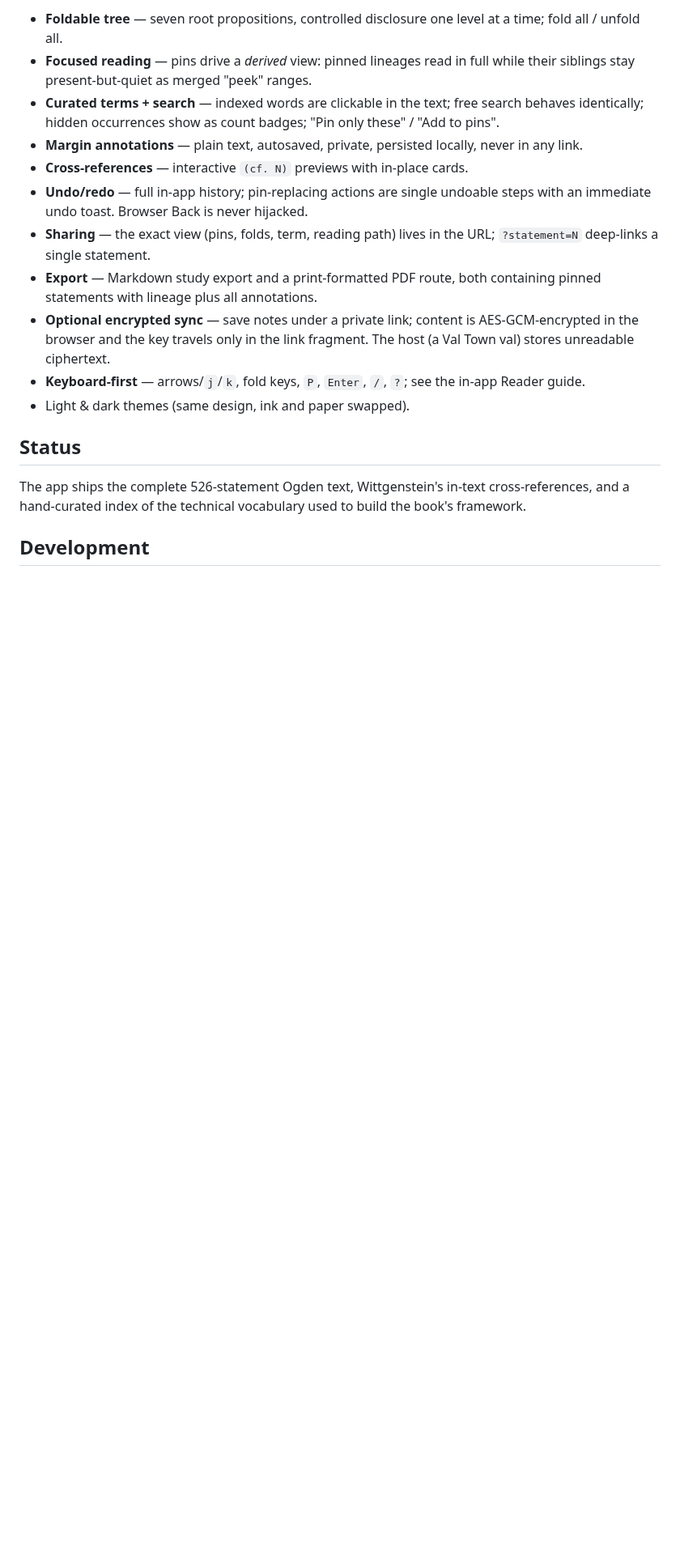
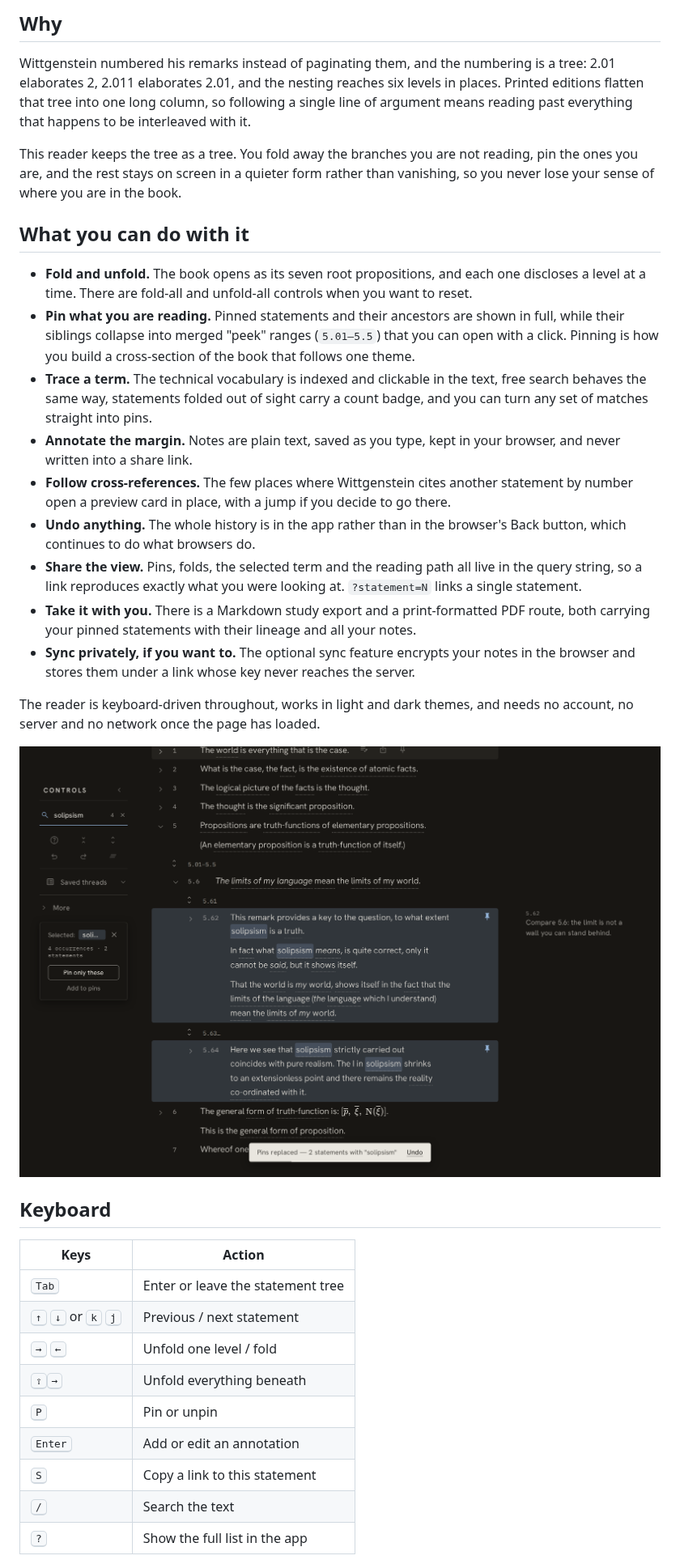
Before and after one commit to marcogiancotti/foldable-tractatus, a Markdown page: README.md, the part around one of its changes. Shown at 81% size. Rendered like a GitHub page; pictures changed too: docs/media/focused-view-dark.png (added); blank space fills up the shorter version.

```diff
--- a/README.md
+++ b/README.md
@@ -14,31 +12,62 @@ Full functional spec: [`docs/foldable-tractatus-spec.md`](docs/foldable-tractatu
 
-- **Foldable tree** — seven root propositions, controlled disclosure one level
-  at a time; fold all / unfold all.
-- **Focused reading** — pins drive a *derived* view: pinned lineages read in
-  full while their siblings stay present-but-quiet as merged "peek" ranges.
-- **Curated terms + search** — indexed words are clickable in the text; free
-  search behaves identically; hidden occurrences show as count badges;
-  "Pin only these" / "Add to pins".
-- **Margin annotations** — plain text, autosaved, private, persisted locally,
-  never in any link.
-- **Cross-references** — interactive `(cf. N)` previews with in-place cards.
-- **Undo/redo** — full in-app history; pin-replacing actions are single
-  undoable steps with an immediate undo toast. Browser Back is never hijacked.
-- **Sharing** — the exact view (pins, folds, term, reading path) lives in the
-  URL; `?statement=N` deep-links a single statement.
-- **Export** — Markdown study export and a print-formatted PDF route, both
-  containing pinned statements with lineage plus all annotations.
-- **Optional encrypted sync** — save notes under a private link; content is
-  AES-GCM-encrypted in the browser and the key travels only in the link
-  fragment. The host (a Val Town val) stores unreadable ciphertext.
-- **Keyboard-first** — arrows/`j`/`k`, fold keys, `P`, `Enter`, `/`, `?`; see
-  the in-app Reader guide.
-- Light & dark themes (same design, ink and paper swapped).
+## Why
 
-## Status
+Wittgenstein numbered his remarks instead of paginating them, and the numbering
+is a tree: 2.01 elaborates 2, 2.011 elaborates 2.01, and the nesting reaches six
+levels in places. Printed editions flatten that tree into one long column,
+so following a single line of argument means reading past everything that
+happens to be interleaved with it.
 
-The app ships the complete 526-statement Ogden text, Wittgenstein's in-text
-cross-references, and a hand-curated index of the technical vocabulary used to
-build the book's framework.
+This reader keeps the tree as a tree. You fold away the branches you are not
+reading, pin the ones you are, and the rest stays on screen in a quieter form
+rather than vanishing, so you never lose your sense of where you are in the
+book.
 
-## Development
+## What you can do with it
+
+- **Fold and unfold.** The book opens as its seven root propositions, and each
+  one discloses a level at a time. There are fold-all and unfold-all controls
+  when you want to reset.
+- **Pin what you are reading.** Pinned statements and their ancestors are shown
+  in full, while their siblings collapse into merged "peek" ranges (`5.01–5.5`)
+  that you can open with a click. Pinning is how you build a cross-section of
+  the book that follows one theme.
+- **Trace a term.** The technical vocabulary is indexed and clickable in the
+  text, free search behaves the same way, statements folded out of sight carry a
+  count badge, and you can turn any set of matches straight into pins.
+- **Annotate the margin.** Notes are plain text, saved as you type, kept in your
+  browser, and never written into a share link.
+- **Follow cross-references.** The few places where Wittgenstein cites another
+  statement by number open a preview card in place, with a jump if you decide to
+  go there.
+- **Undo anything.** The whole history is in the app rather than in the
+  browser's Back button, which continues to do what browsers do.
+- **Share the view.** Pins, folds, the selected term and the reading path all
+  live in the query string, so a link reproduces exactly what you were looking
+  at. `?statement=N` links a single statement.
+- **Take it with you.** There is a Markdown study export and a print-formatted
+  PDF route, both carrying your pinned statements with their lineage and all
+  your notes.
+- **Sync privately, if you want to.** The optional sync feature encrypts your
+  notes in the browser and stores them under a link whose key never reaches the
+  server.
+
+The reader is keyboard-driven throughout, works in light and dark themes, and
+needs no account, no server and no network once the page has loaded.
+
+![The focused view in dark mode: two pinned statements about solipsism, peek ranges standing in for the rest of section 5, and a margin note](docs/media/focused-view-dark.png)
+
+## Keyboard
+
+| Keys | Action |
+| --- | --- |
+| <kbd>Tab</kbd> | Enter or leave the statement tree |
+| <kbd>↑</kbd> <kbd>↓</kbd> or <kbd>k</kbd> <kbd>j</kbd> | Previous / next statement |
+| <kbd>→</kbd> <kbd>←</kbd> | Unfold one level / fold |
+| <kbd>⇧</kbd><kbd>→</kbd> | Unfold everything beneath |
+| <kbd>P</kbd> | Pin or unpin |
+| <kbd>Enter</kbd> | Add or edit an annotation |
+| <kbd>S</kbd> | Copy a link to this statement |
+| <kbd>/</kbd> | Search the text |
+| <kbd>?</kbd> | Show the full list in the app |
+
```
Also changed, not shown: other parts of README.md (+74 -54 lines), 1 other file.
